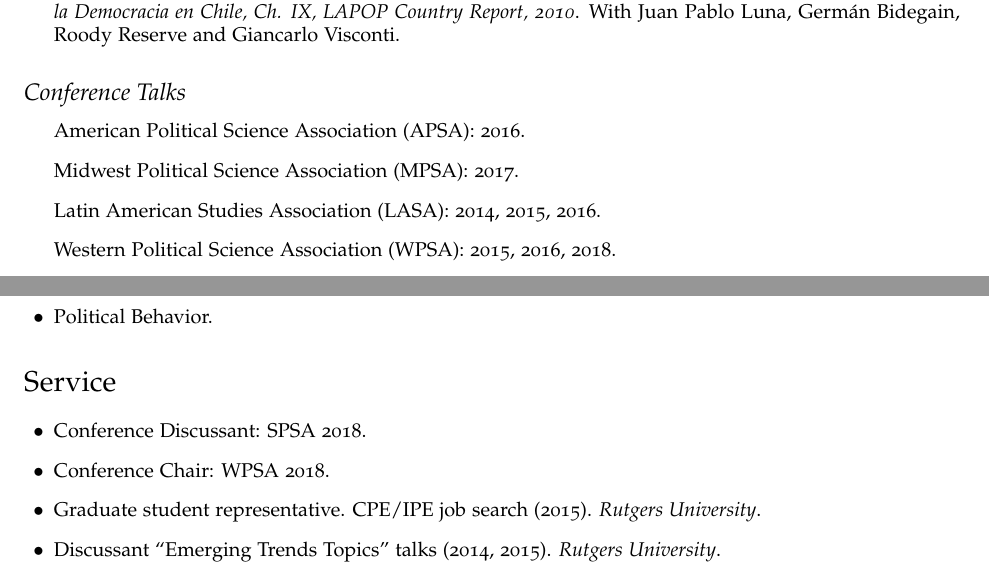
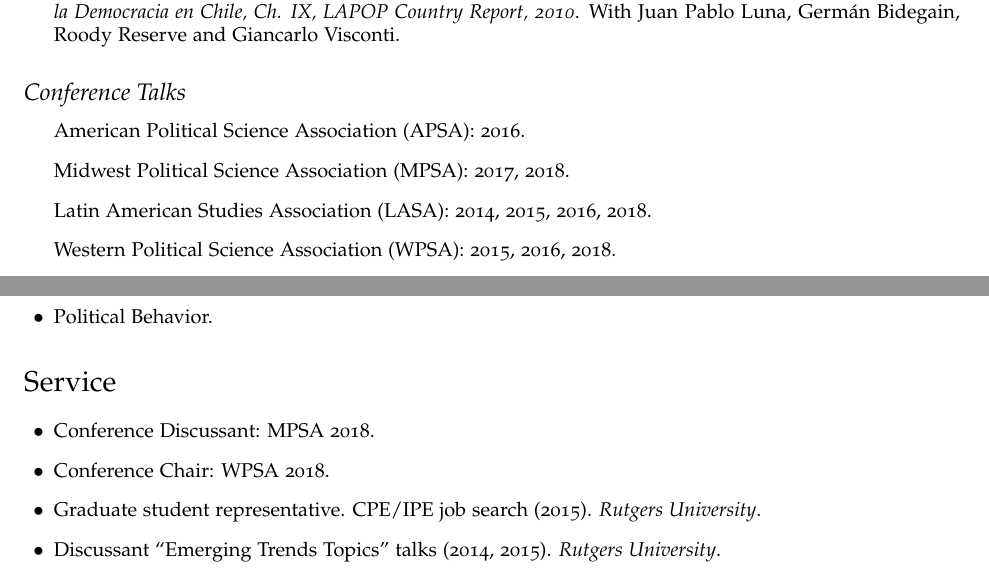
Before and after one commit to hbahamonde/Job_Market, a LaTeX CV (Bahamonde_CV.tex): two parts of pages 2 and 3 of 4, joined at a grey line, cut so that both start at the same text. The pictures show the PDF file Bahamonde_CV.pdf that the author committed with the source.

Commit message:
new talks/conf roles

```diff
--- a/Bahamonde_CV.tex
+++ b/Bahamonde_CV.tex
@@ -196,8 +196,8 @@
 
 \begin{itemize}
 \item American Political Science Association (APSA): 2016.
-\item Midwest Political Science Association (MPSA): 2017.
-\item Latin American Studies Association (LASA): 2014, 2015, 2016.
+\item Midwest Political Science Association (MPSA): 2017, 2018.
+\item Latin American Studies Association (LASA): 2014, 2015, 2016, 2018.
 \item Western Political Science Association (WPSA): 2015, 2016, 2018.
 \item Southern Political Science Association (SPSA): 2015, 2018.
 \end{itemize}
@@ -243,7 +243,7 @@
 \section*{Service}
 
 \begin{itemize}
-\item[$\bullet$] Conference Discussant: SPSA 2018.
+\item[$\bullet$] Conference Discussant: MPSA 2018.
 \item[$\bullet$] Conference Chair: WPSA 2018.
 \item[$\bullet$] Graduate student representative. CPE/IPE job search (2015). \emph{Rutgers University}.
 \item[$\bullet$] Discussant ``Emerging Trends Topics'' talks (2014, 2015). \emph{Rutgers University}.
```
Also changed, not shown: Bahamonde_CV.pdf.
